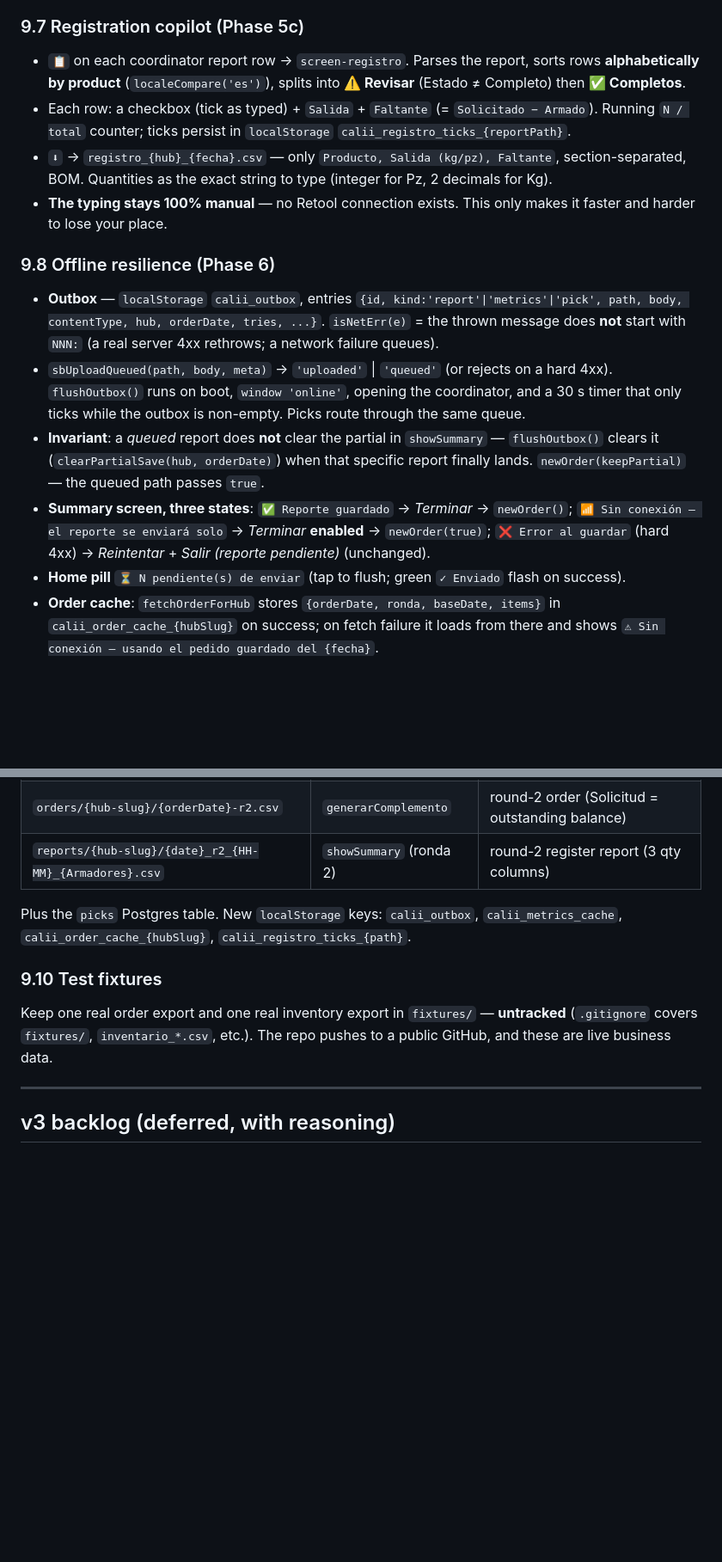
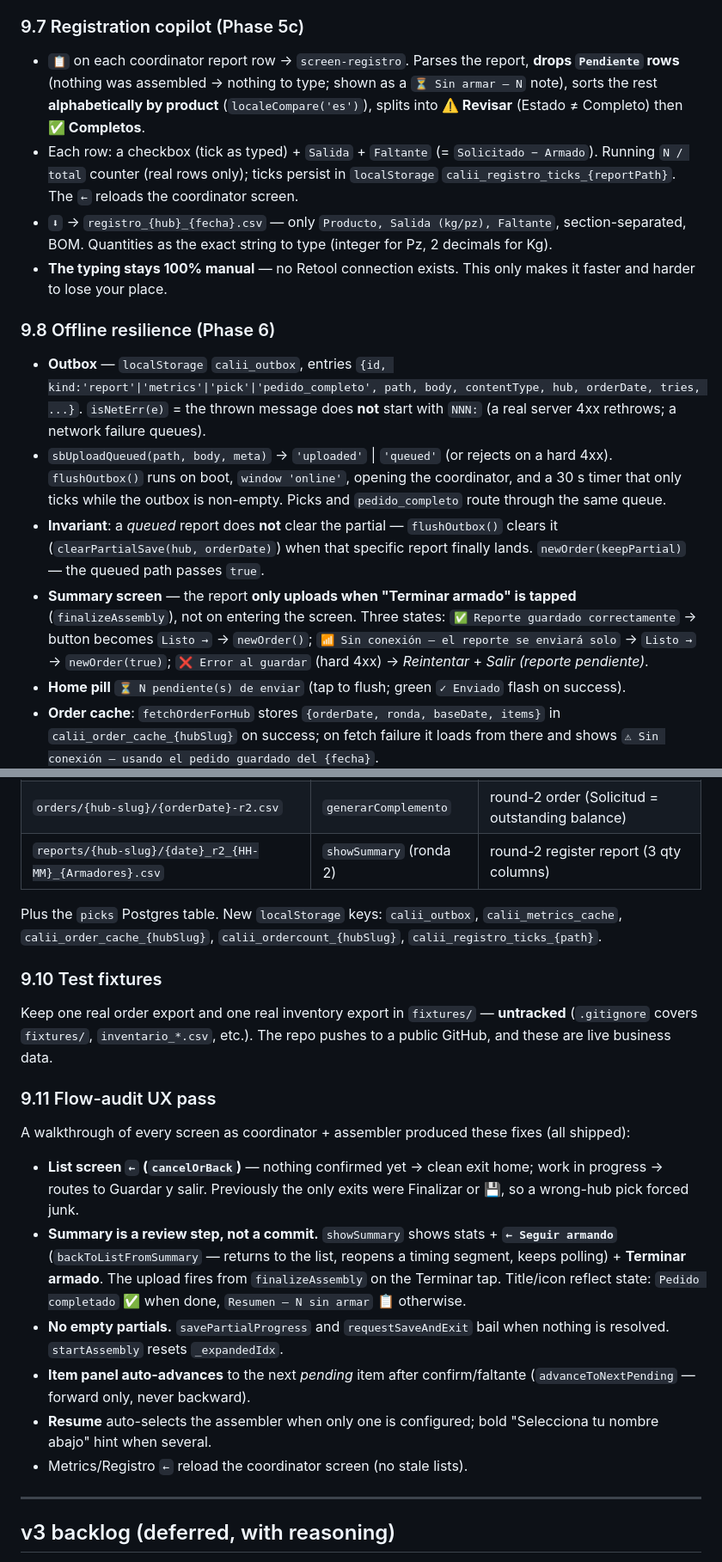
Before and after one commit to joseromero-crypto/armado-CH, a Markdown page: armadoCHhandoff.md, 2 parts joined by grey strips. Shown at 86% size. GitHub-like rendering; blank space fills up the shorter version.

Commit message:
handoff: §9 updated for the metrics-delete cascade, the flow-audit UX pass, and outbox/registro/conflictos changes
Co-Authored-By: Claude Sonnet 5 <noreply@anthropic.com>
Claude-Session: https://claude.ai/code/session_015YQ7nhCsbFXU8hatRMX5eG

```diff
--- a/armadoCHhandoff.md
+++ b/armadoCHhandoff.md
@@ -442,16 +444,16 @@ MIN_SEARCH_SEC   = 10    // a faltante faster than this feeds faltantesRapidos
 - **Round 1's order, report format, filename and registration step are byte-for-byte unchanged.** Coordinator report list indents R2 reports under their R1 sibling.
 
 ### 9.7 Registration copilot (Phase 5c)
-- `📋` on each coordinator report row → `screen-registro`. Parses the report, sorts rows **alphabetically by product** (`localeCompare('es')`), splits into **⚠️ Revisar** (Estado ≠ Completo) then **✅ Completos**.
-- Each row: a checkbox (tick as typed) + `Salida` + `Faltante` (= `Solicitado − Armado`). Running `N / total` counter; ticks persist in `localStorage` `calii_registro_ticks_{reportPath}`.
+- `📋` on each coordinator report row → `screen-registro`. Parses the report, **drops `Pendiente` rows** (nothing was assembled → nothing to type; shown as a `⏳ Sin armar — N` note), sorts the rest **alphabetically by product** (`localeCompare('es')`), splits into **⚠️ Revisar** (Estado ≠ Completo) then **✅ Completos**.
+- Each row: a checkbox (tick as typed) + `Salida` + `Faltante` (= `Solicitado − Armado`). Running `N / total` counter (real rows only); ticks persist in `localStorage` `calii_registro_ticks_{reportPath}`. The `←` reloads the coordinator screen.
 - `⬇` → `registro_{hub}_{fecha}.csv` — only `Producto, Salida (kg/pz), Faltante`, section-separated, BOM. Quantities as the exact string to type (integer for Pz, 2 decimals for Kg).
 - **The typing stays 100% manual** — no Retool connection exists. This only makes it faster and harder to lose your place.
 
 ### 9.8 Offline resilience (Phase 6)
-- **Outbox** — `localStorage` `calii_outbox`, entries `{id, kind:'report'|'metrics'|'pick', path, body, contentType, hub, orderDate, tries, ...}`. `isNetErr(e)` = the thrown message does **not** start with `NNN:` (a real server 4xx rethrows; a network failure queues).
-- `sbUploadQueued(path, body, meta)` → `'uploaded'` | `'queued'` (or rejects on a hard 4xx). `flushOutbox()` runs on boot, `window 'online'`, opening the coordinator, and a 30 s timer that only ticks while the outbox is non-empty. Picks route through the same queue.
-- **Invariant**: a *queued* report does **not** clear the partial in `showSummary` — `flushOutbox()` clears it (`clearPartialSave(hub, orderDate)`) when that specific report finally lands. `newOrder(keepPartial)` — the queued path passes `true`.
-- **Summary screen, three states**: `✅ Reporte guardado` → *Terminar* → `newOrder()`; `📶 Sin conexión — el reporte se enviará solo` → *Terminar* **enabled** → `newOrder(true)`; `❌ Error al guardar` (hard 4xx) → *Reintentar* + *Salir (reporte pendiente)* (unchanged).
+- **Outbox** — `localStorage` `calii_outbox`, entries `{id, kind:'report'|'metrics'|'pick'|'pedido_completo', path, body, contentType, hub, orderDate, tries, ...}`. `isNetErr(e)` = the thrown message does **not** start with `NNN:` (a real server 4xx rethrows; a network failure queues).
+- `sbUploadQueued(path, body, meta)` → `'uploaded'` | `'queued'` (or rejects on a hard 4xx). `flushOutbox()` runs on boot, `window 'online'`, opening the coordinator, and a 30 s timer that only ticks while the outbox is non-empty. Picks and `pedido_completo` route through the same queue.
+- **Invariant**: a *queued* report does **not** clear the partial — `flushOutbox()` clears it (`clearPartialSave(hub, orderDate)`) when that specific report finally lands. `newOrder(keepPartial)` — the queued path passes `true`.
+- **Summary screen** — the report **only uploads when "Terminar armado" is tapped** (`finalizeAssembly`), not on entering the screen. Three states: `✅ Reporte guardado correctamente` → button becomes `Listo →` → `newOrder()`; `📶 Sin conexión — el reporte se enviará solo` → `Listo →` → `newOrder(true)`; `❌ Error al guardar` (hard 4xx) → *Reintentar* + *Salir (reporte pendiente)*.
 - **Home pill** `⏳ N pendiente(s) de enviar` (tap to flush; green `✓ Enviado` flash on success).
 - **Order cache**: `fetchOrderForHub` stores `{orderDate, ronda, baseDate, items}` in `calii_order_cache_{hubSlug}` on success; on fetch failure it loads from there and shows `⚠ Sin conexión — usando el pedido guardado del {fecha}`.
 - **Service worker** (`sw.js`): **network-first** for the shell (`index.html`, `imagedb.json`, PapaParse CDN) with cache fallback — online always gets the freshest deploy, offline still opens. **Deviation from the plan's "cache-first"** — chosen to eliminate the stale-app footgun. Supabase requests are never intercepted. **`CACHE_NAME` must be bumped on every deploy that changes `index.html`.** `skipWaiting` + `clients.claim`. SW registration silently no-ops on `http://192.168.x.x` LAN testing (needs HTTPS or localhost); works on Netlify.
@@ -466,10 +468,19 @@ MIN_SEARCH_SEC   = 10    // a faltante faster than this feeds faltantesRapidos
 | `orders/{hub-slug}/{orderDate}-r2.csv` | `generarComplemento` | round-2 order (Solicitud = outstanding balance) |
 | `reports/{hub-slug}/{date}_r2_{HH-MM}_{Armadores}.csv` | `showSummary` (ronda 2) | round-2 register report (3 qty columns) |
 
-Plus the `picks` Postgres table. New `localStorage` keys: `calii_outbox`, `calii_metrics_cache`, `calii_order_cache_{hubSlug}`, `calii_registro_ticks_{path}`.
+Plus the `picks` Postgres table. New `localStorage` keys: `calii_outbox`, `calii_metrics_cache`, `calii_order_cache_{hubSlug}`, `calii_ordercount_{hubSlug}`, `calii_registro_ticks_{path}`.
 
 ### 9.10 Test fixtures
 Keep one real order export and one real inventory export in `fixtures/` — **untracked** (`.gitignore` covers `fixtures/`, `inventario_*.csv`, etc.). The repo pushes to a public GitHub, and these are live business data.
+
+### 9.11 Flow-audit UX pass
+A walkthrough of every screen as coordinator + assembler produced these fixes (all shipped):
+- **List screen `←` (`cancelOrBack`)** — nothing confirmed yet → clean exit home; work in progress → routes to Guardar y salir. Previously the only exits were Finalizar or 💾, so a wrong-hub pick forced junk.
+- **Summary is a review step, not a commit.** `showSummary` shows stats + **`← Seguir armando`** (`backToListFromSummary` — returns to the list, reopens a timing segment, keeps polling) + **Terminar armado**. The upload fires from `finalizeAssembly` on the Terminar tap. Title/icon reflect state: `Pedido completado` ✅ when done, `Resumen — N sin armar` 📋 otherwise.
+- **No empty partials.** `savePartialProgress` and `requestSaveAndExit` bail when nothing is resolved. `startAssembly` resets `_expandedIdx`.
+- **Item panel auto-advances** to the next *pending* item after confirm/faltante (`advanceToNextPending` — forward only, never backward).
+- **Resume** auto-selects the assembler when only one is configured; bold "Selecciona tu nombre abajo" hint when several.
+- Metrics/Registro `←` reload the coordinator screen (no stale lists).
 
 ---
 
```
Also changed, not shown: other parts of armadoCHhandoff.md (+8 -6 lines).
